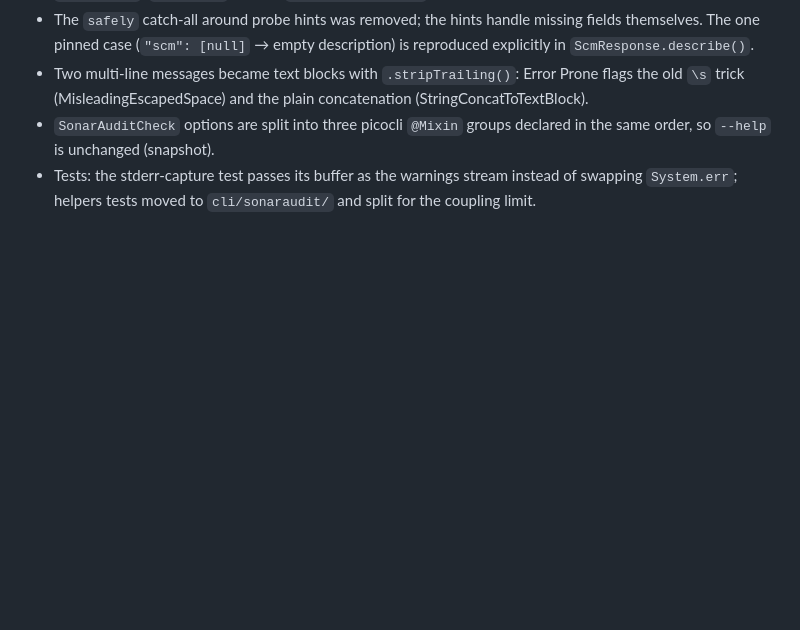
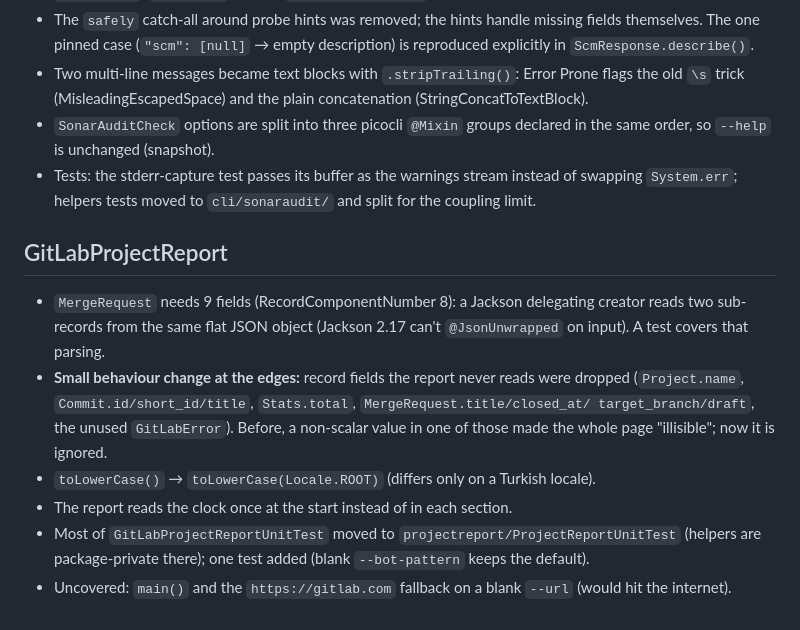
Before and after one commit to martinsson/sonar-gitlab-audit-check, a Markdown page: QUALITY_LOG.md, the part around the change. GitHub-like rendering; blank space fills up the shorter version.

Commit message:
QUALITY_LOG: GitLabProjectReport
Co-Authored-By: Claude Opus 5.5 <noreply@anthropic.com>

```diff
--- a/QUALITY_LOG.md
+++ b/QUALITY_LOG.md
@@ -144,3 +144,19 @@ question. One entry per choice: what, why, and what the alternative would have b
   order, so `--help` is unchanged (snapshot).
 - Tests: the stderr-capture test passes its buffer as the warnings stream instead of swapping
   `System.err`; helpers tests moved to `cli/sonaraudit/` and split for the coupling limit.
+
+## GitLabProjectReport
+
+- `MergeRequest` needs 9 fields (RecordComponentNumber 8): a Jackson delegating creator reads two
+  sub-records from the same flat JSON object (Jackson 2.17 can't `@JsonUnwrapped` on input).
+  A test covers that parsing.
+- **Small behaviour change at the edges:** record fields the report never reads were dropped
+  (`Project.name`, `Commit.id/short_id/title`, `Stats.total`, `MergeRequest.title/closed_at/
+  target_branch/draft`, the unused `GitLabError`). Before, a non-scalar value in one of those made
+  the whole page "illisible"; now it is ignored.
+- `toLowerCase()` → `toLowerCase(Locale.ROOT)` (differs only on a Turkish locale).
+- The report reads the clock once at the start instead of in each section.
+- Most of `GitLabProjectReportUnitTest` moved to `projectreport/ProjectReportUnitTest` (helpers are
+  package-private there); one test added (blank `--bot-pattern` keeps the default).
+- Uncovered: `main()` and the `https://gitlab.com` fallback on a blank `--url` (would hit the
+  internet).
```
